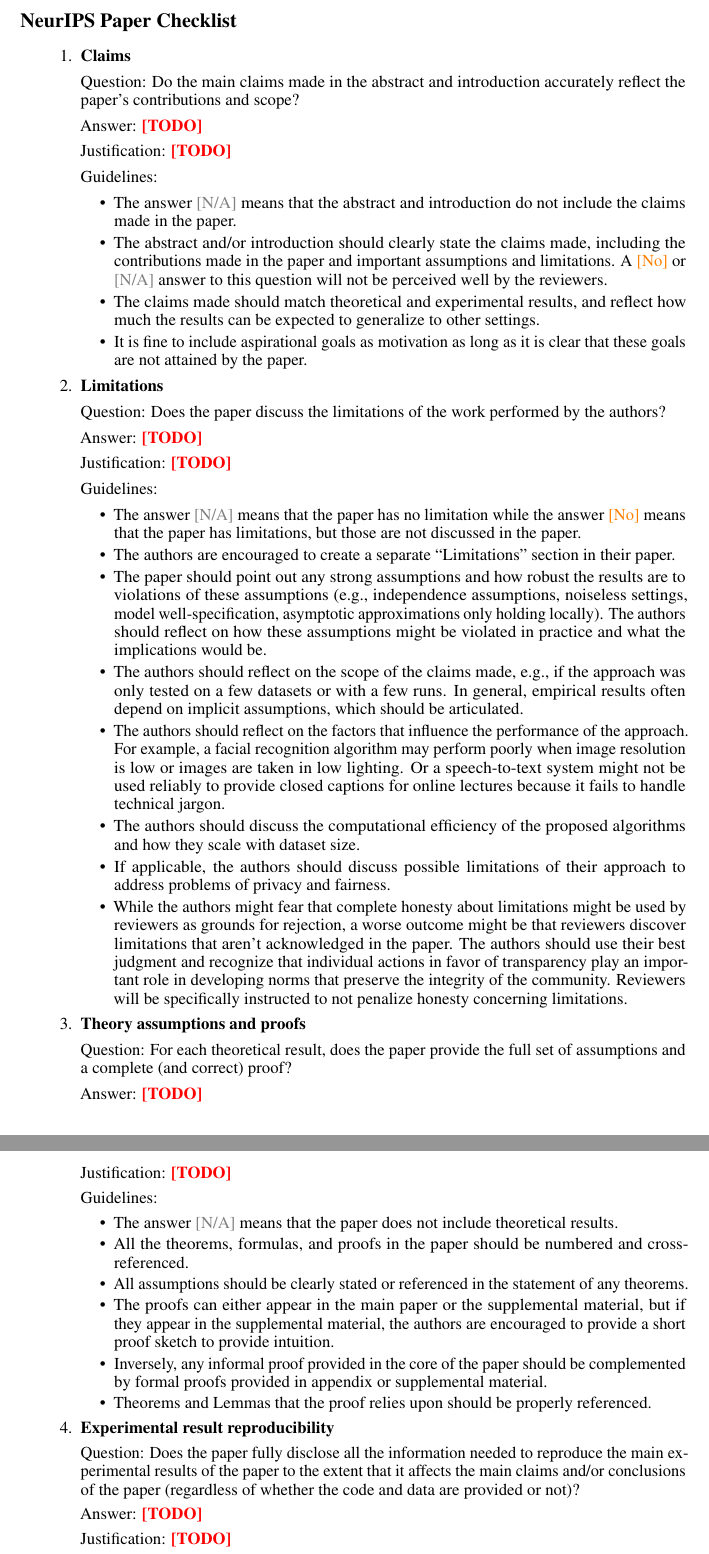
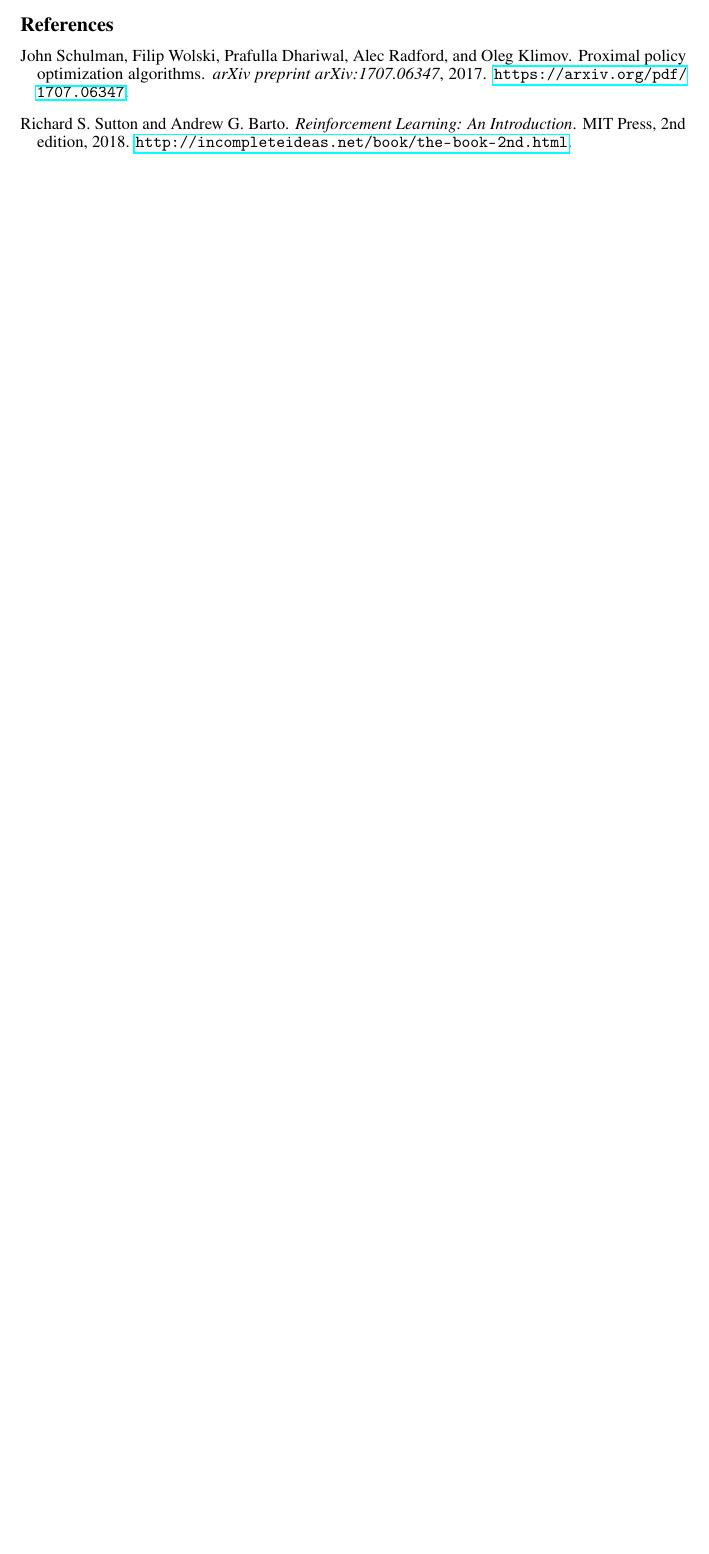
Before and after one commit to lukasl-dev/cartppole, a LaTeX paper (report/main.tex): two parts of pages 12 and 13 of 18 before the commit and part of page 11 of 11 after it, the two joined at a grey line, cut at the place of the change, the shorter picture padded with empty space. Compiled offline with pdfLaTeX.

Commit message:
Add references section

```diff
--- a/report/main.tex
+++ b/report/main.tex
@@ -1159,8 +1159,20 @@
   \label{fig:aim-dashboard}
 \end{figure}
 
-\newpage
-\input{checklist.tex}
+\begin{thebibliography}{2}
 
+\bibitem[Schulman et~al.(2017)Schulman, Wolski, Dhariwal, Radford, and Klimov]{schulman2017ppo}
+John Schulman, Filip Wolski, Prafulla Dhariwal, Alec Radford, and Oleg Klimov.
+\newblock Proximal policy optimization algorithms.
+\newblock \emph{arXiv preprint arXiv:1707.06347}, 2017.
+\newblock \url{https://arxiv.org/pdf/1707.06347}.
+
+\bibitem[Sutton and Barto(2018)]{sutton2018rl}
+Richard S. Sutton and Andrew G. Barto.
+\newblock \emph{Reinforcement Learning: An Introduction}.
+\newblock MIT Press, 2nd edition, 2018.
+\newblock \url{http://incompleteideas.net/book/the-book-2nd.html}.
+
+\end{thebibliography}
 
 \end{document}
```
Also changed, not shown: report/main.tex (4 more changed lines).
